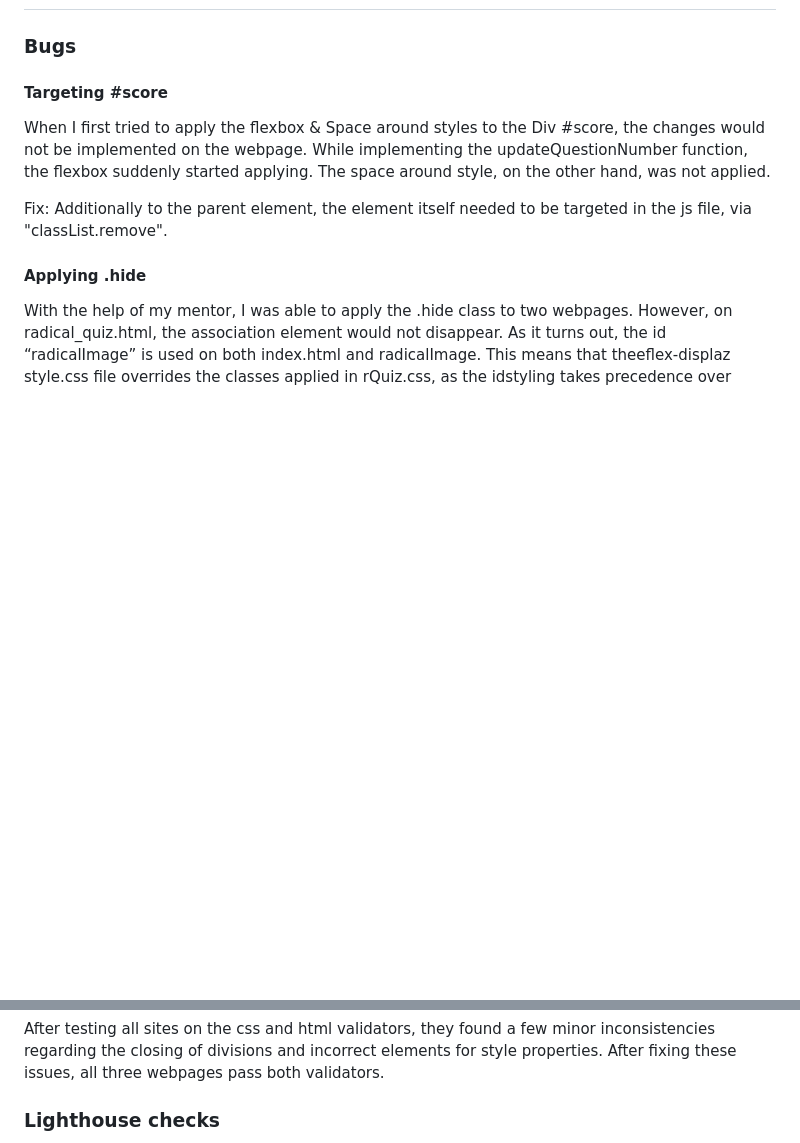
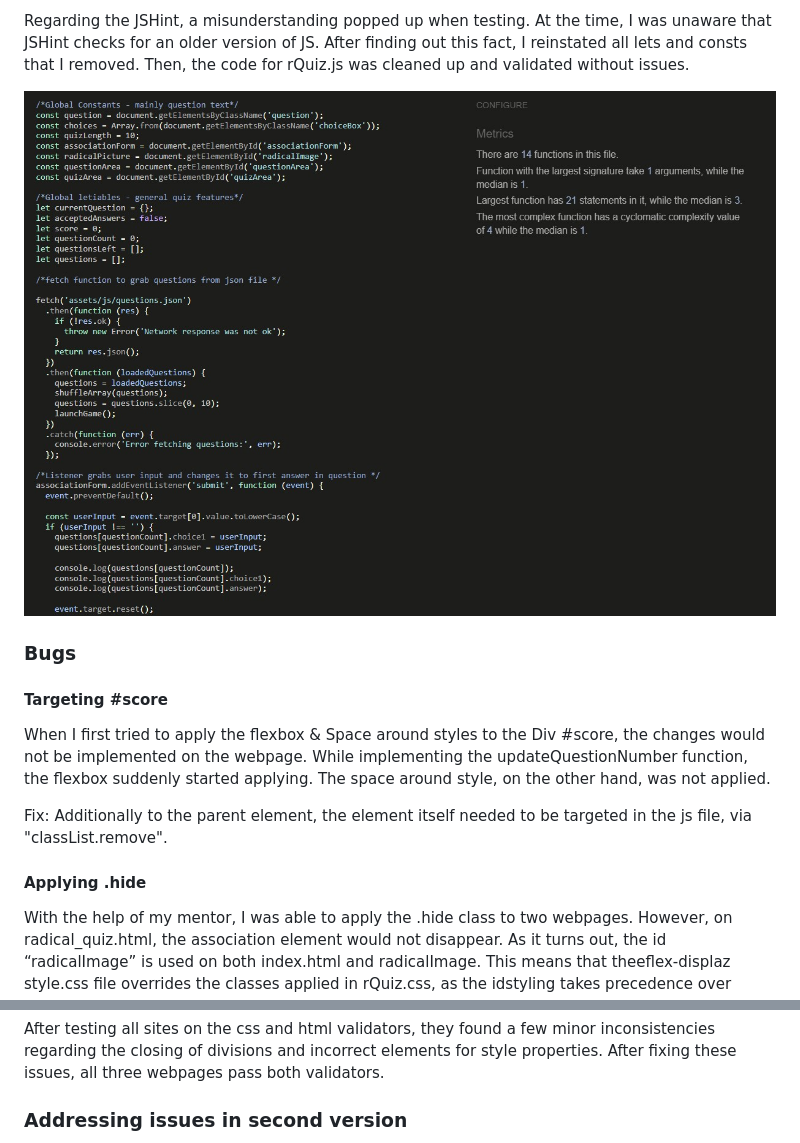
Before and after one commit to sanchez619/fox_pathway_2, a Markdown page: README.md, 2 parts joined by grey strips. Drawn GitHub-style; pictures changed too: assets/images/screenshots/jshint_rquiz_validation.jpg (added); blank space fills up the shorter version.

Commit message:
fix: adjust testing and deployment section in README

```diff
--- a/README.md
+++ b/README.md
@@ -113,3 +128,10 @@ The result page is kept to a bare minimum. A division displays the final score (
+Regarding the JSHint, a misunderstanding popped up when testing.
+At the time, I was unaware that JSHint checks for an older version of JS.
+After finding out this fact, I reinstated all lets and consts that I removed.
+Then, the code for rQuiz.js was cleaned up and validated without issues.
+
+![rQuiz Validation](assets/images/screenshots/jshint_rquiz_validation.jpg)
+
 ### Bugs
 
 #### Targeting #score
@@ -142,5 +164,5 @@ Unfortunately, there still seems to be an occasional bug where some questions sh
 
 After testing all sites on the css and html validators, they found a few minor inconsistencies regarding the closing of divisions and incorrect elements for style properties. After fixing these issues, all three webpages pass both validators.
 
-### Lighthouse checks
+### Addressing issues in second version
 
```
Also changed, not shown: other parts of README.md (+15 -8 lines).
